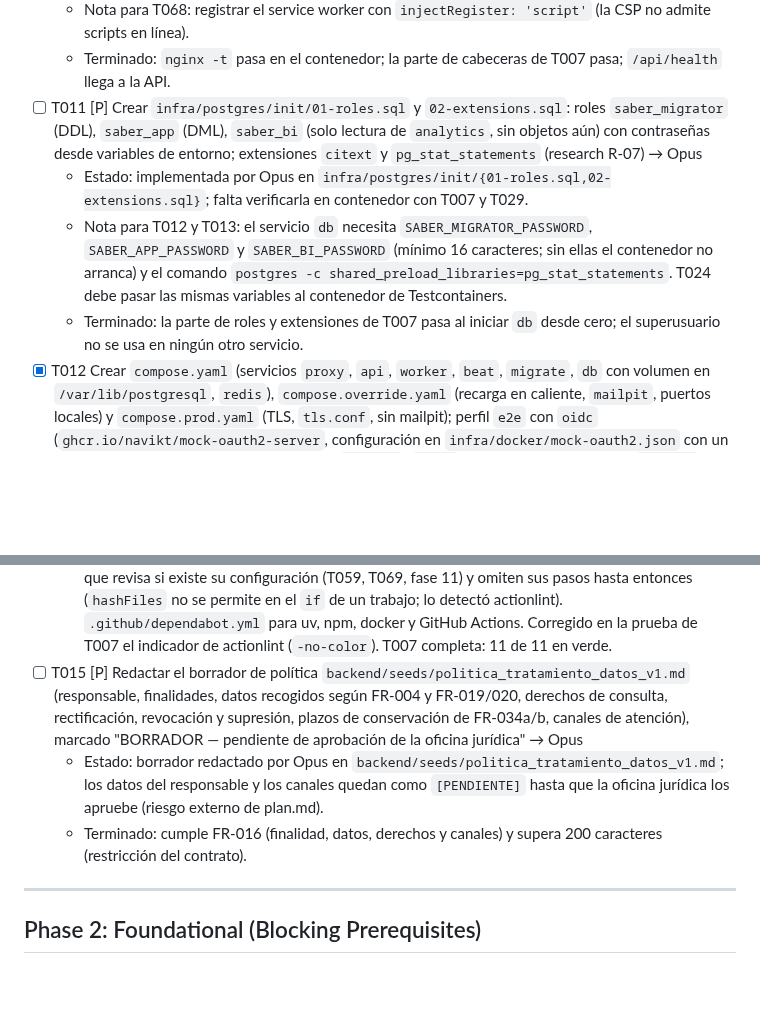
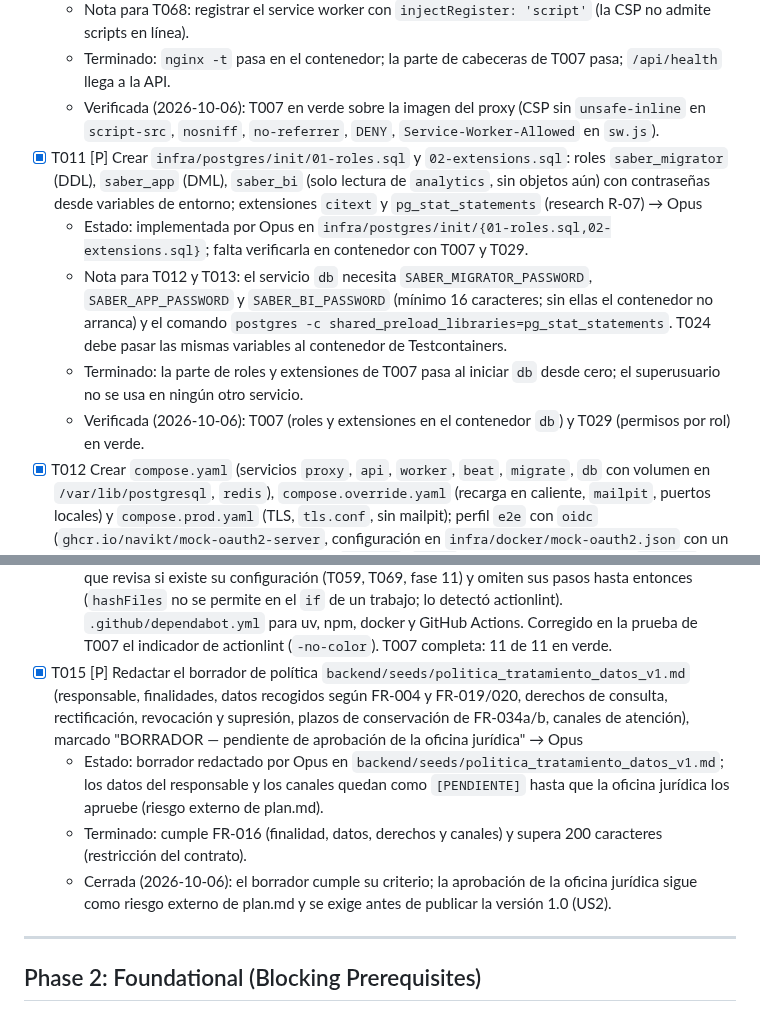
Before and after one commit to mauricioalonso9/saber_uli, a Markdown page: specs/001-identidad-acceso/tasks.md, 2 parts joined by grey strips. Drawn GitHub-style; blank space fills up the shorter version.

Commit message:
docs(tasks): cierra T010, T011 y T015 tras su verificación
Co-Authored-By: Claude Opus 5.5 <noreply@anthropic.com>

```diff
--- a/specs/001-identidad-acceso/tasks.md
+++ b/specs/001-identidad-acceso/tasks.md
@@ -146,10 +146,14 @@ de forma independiente a partir de la fase 2.
   - Nota para T012: en `compose.prod.yaml`, montar `infra/nginx/tls.conf` sobre `/etc/nginx/conf.d/default.conf` y los certificados en `/etc/nginx/certs/{fullchain.pem,privkey.pem}`; puertos 80→8080 y 443→8443. `api` debe arrancar Uvicorn con `--proxy-headers --forwarded-allow-ips` limitado a la red de Compose, para que los límites por IP (T035) usen la IP real.
   - Nota para T068: registrar el service worker con `injectRegister: 'script'` (la CSP no admite scripts en línea).
   - Terminado: `nginx -t` pasa en el contenedor; la parte de cabeceras de T007 pasa; `/api/health` llega a la API.
-- [ ] T011 [P] Crear `infra/postgres/init/01-roles.sql` y `02-extensions.sql`: roles `saber_migrator` (DDL), `saber_app` (DML), `saber_bi` (solo lectura de `analytics`, sin objetos aún) con contraseñas desde variables de entorno; extensiones `citext` y `pg_stat_statements` (research R-07) → Opus
+  - Verificada (2026-10-06): T007 en verde sobre la imagen del proxy (CSP sin `unsafe-inline` en
+    `script-src`, `nosniff`, `no-referrer`, `DENY`, `Service-Worker-Allowed` en `sw.js`).
+- [x] T011 [P] Crear `infra/postgres/init/01-roles.sql` y `02-extensions.sql`: roles `saber_migrator` (DDL), `saber_app` (DML), `saber_bi` (solo lectura de `analytics`, sin objetos aún) con contraseñas desde variables de entorno; extensiones `citext` y `pg_stat_statements` (research R-07) → Opus
   - Estado: implementada por Opus en `infra/postgres/init/{01-roles.sql,02-extensions.sql}`; falta verificarla en contenedor con T007 y T029.
   - Nota para T012 y T013: el servicio `db` necesita `SABER_MIGRATOR_PASSWORD`, `SABER_APP_PASSWORD` y `SABER_BI_PASSWORD` (mínimo 16 caracteres; sin ellas el contenedor no arranca) y el comando `postgres -c shared_preload_libraries=pg_stat_statements`. T024 debe pasar las mismas variables al contenedor de Testcontainers.
   - Terminado: la parte de roles y extensiones de T007 pasa al iniciar `db` desde cero; el superusuario no se usa en ningún otro servicio.
+  - Verificada (2026-10-06): T007 (roles y extensiones en el contenedor `db`) y T029 (permisos
+    por rol) en verde.
 - [x] T012 Crear `compose.yaml` (servicios `proxy`, `api`, `worker`, `beat`, `migrate`, `db` con volumen en `/var/lib/postgresql`, `redis`), `compose.override.yaml` (recarga en caliente, `mailpit`, puertos locales) y `compose.prod.yaml` (TLS, `tls.conf`, sin mailpit); perfil `e2e` con `oidc` (`ghcr.io/navikt/mock-oauth2-server`, configuración en `infra/docker/mock-oauth2.json` con un emisor del inquilino válido y otro externo) y `mailpit`; `user:` explícito sin privilegios en `mailpit` y `oidc`; health checks y `depends_on` según la tabla de servicios de plan.md → Qwen
   - Terminado: T007 pasa completa (Compose válido, servicios `healthy`, `migrate` con código 0 y ningún proceso principal con UID 0).
   - Nota de Opus (2026-10-06): secuencia. T012 necesita antes T008, T009 y T013. Su verificación
@@ -198,9 +202,11 @@ de forma independiente a partir de la fase 2.
     no se permite en el `if` de un trabajo; lo detectó actionlint). `.github/dependabot.yml` para
     uv, npm, docker y GitHub Actions. Corregido en la prueba de T007 el indicador de actionlint
     (`-no-color`). T007 completa: 11 de 11 en verde.
-- [ ] T015 [P] Redactar el borrador de política `backend/seeds/politica_tratamiento_datos_v1.md` (responsable, finalidades, datos recogidos según FR-004 y FR-019/020, derechos de consulta, rectificación, revocación y supresión, plazos de conservación de FR-034a/b, canales de atención), marcado "BORRADOR — pendiente de aprobación de la oficina jurídica" → Opus
+- [x] T015 [P] Redactar el borrador de política `backend/seeds/politica_tratamiento_datos_v1.md` (responsable, finalidades, datos recogidos según FR-004 y FR-019/020, derechos de consulta, rectificación, revocación y supresión, plazos de conservación de FR-034a/b, canales de atención), marcado "BORRADOR — pendiente de aprobación de la oficina jurídica" → Opus
   - Estado: borrador redactado por Opus en `backend/seeds/politica_tratamiento_datos_v1.md`; los datos del responsable y los canales quedan como `[PENDIENTE]` hasta que la oficina jurídica los apruebe (riesgo externo de plan.md).
   - Terminado: cumple FR-016 (finalidad, datos, derechos y canales) y supera 200 caracteres (restricción del contrato).
+  - Cerrada (2026-10-06): el borrador cumple su criterio; la aprobación de la oficina jurídica
+    sigue como riesgo externo de plan.md y se exige antes de publicar la versión 1.0 (US2).
 
 ---
 
```
Also changed, not shown: other parts of specs/001-identidad-acceso/tasks.md (+1 -1 lines).
